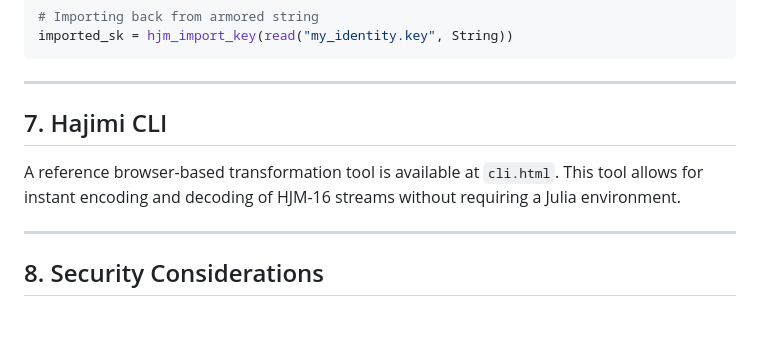
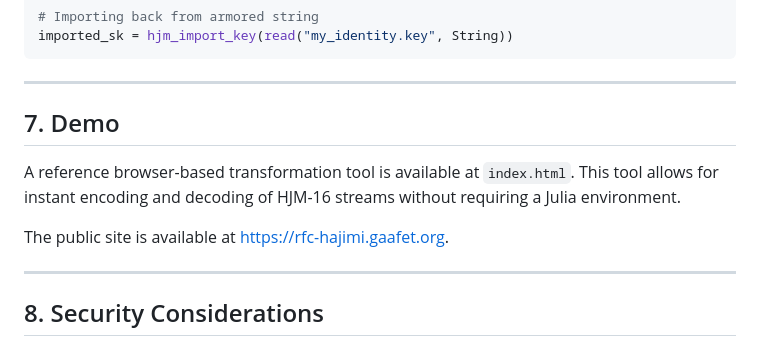
Before and after one commit to carolyn-sun/rfc-hajimi, a Markdown page: README.md, the part around the change. Rendered like a GitHub page; blank space fills up the shorter version.

Commit message:
chore: add demo site

```diff
--- a/README.md
+++ b/README.md
@@ -192,9 +192,11 @@ imported_sk = hjm_import_key(read("my_identity.key", String))
 
 ---
 
-## 7. Hajimi CLI
+## 7. Demo
 
-A reference browser-based transformation tool is available at `cli.html`. This tool allows for instant encoding and decoding of HJM-16 streams without requiring a Julia environment.
+A reference browser-based transformation tool is available at `index.html`. This tool allows for instant encoding and decoding of HJM-16 streams without requiring a Julia environment.
+
+The public site is available at [https://rfc-hajimi.gaafet.org](https://rfc-hajimi.gaafet.org).
 
 ---
 
```
